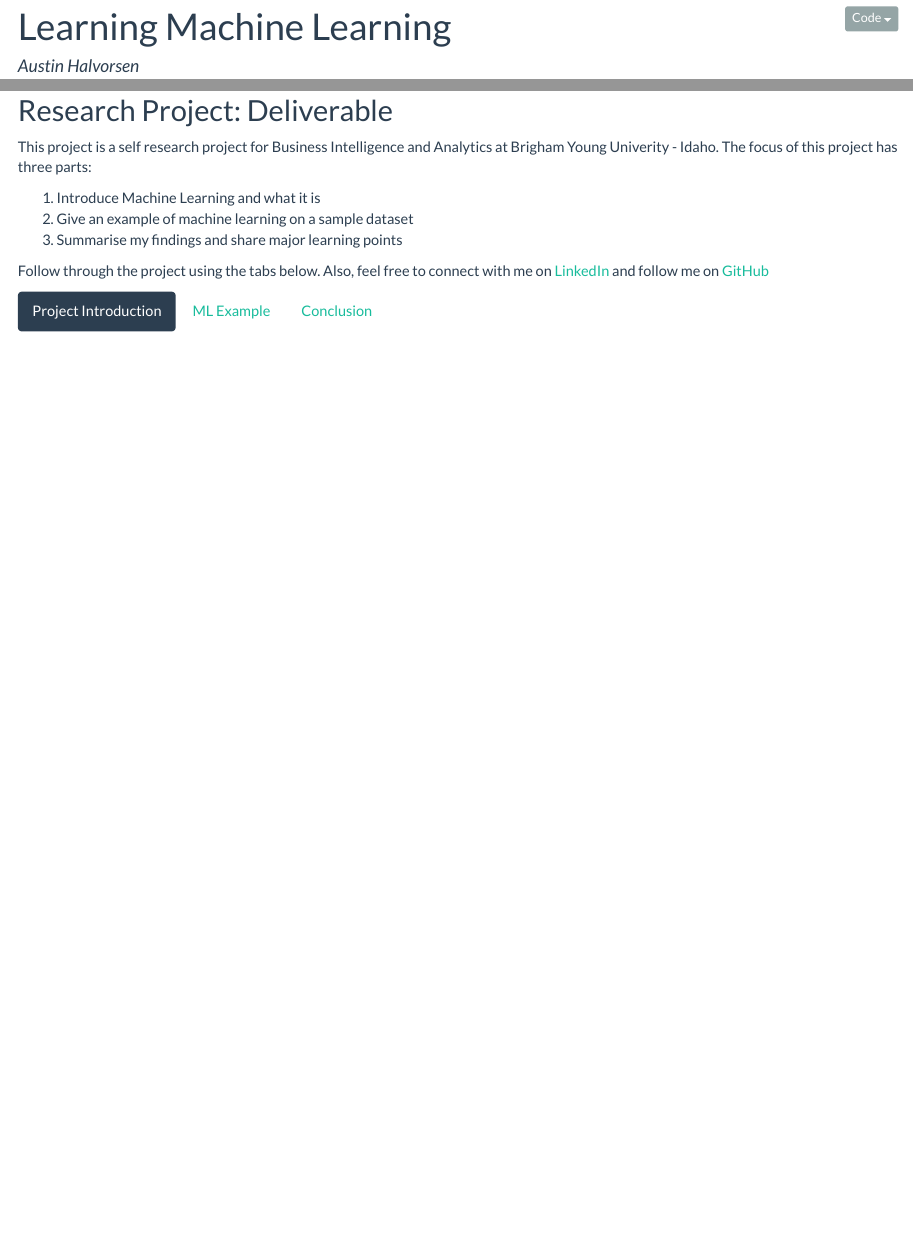
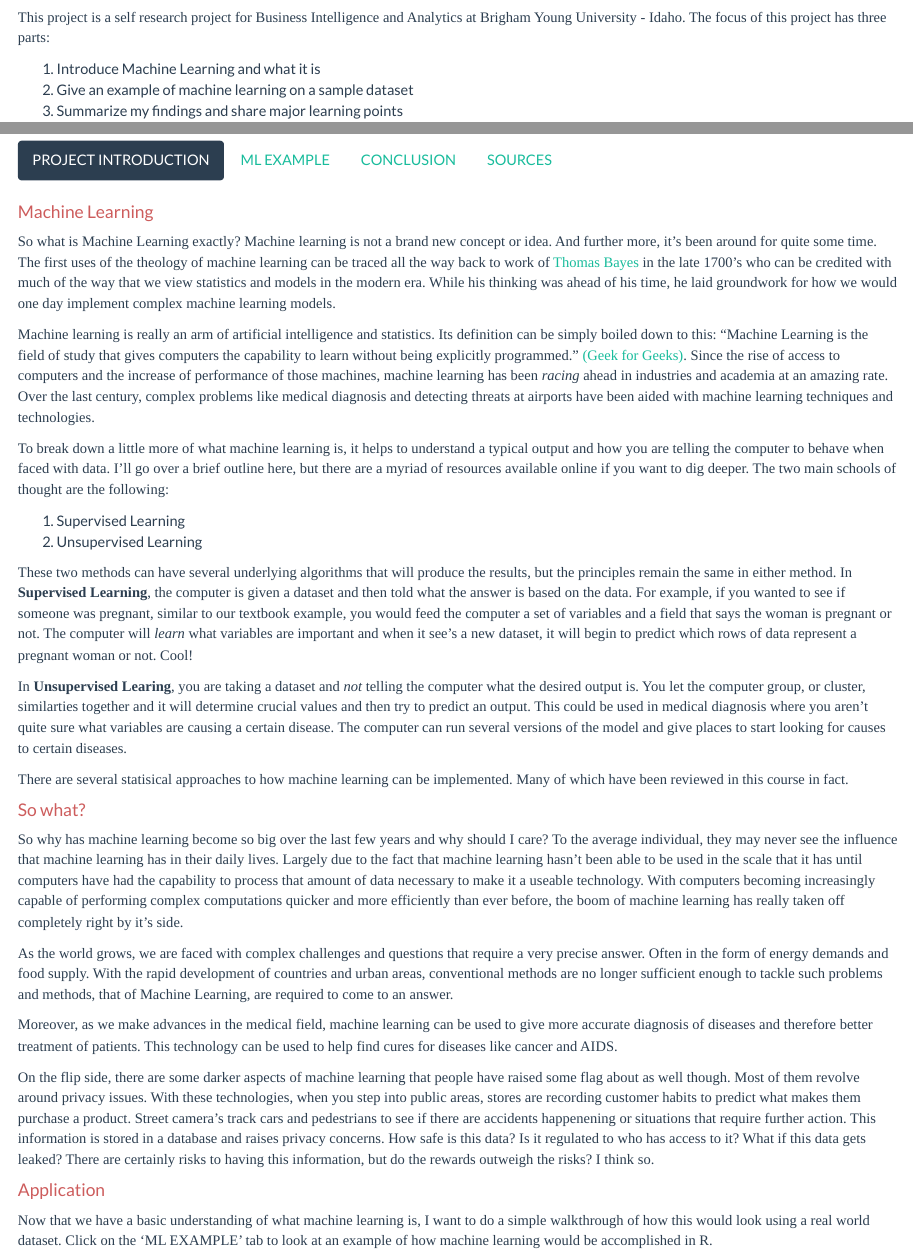
Before and after one commit to austinhal/cit381, an R Markdown document (MachineLearning/MachineLearning.Rmd): the page in a window 1100 px wide, from 10 px down before the commit and from 180 px down after it, and a second part further down, joined at a grey line. The pictures show the output file MachineLearning/MachineLearning.html that the author committed with the source, opened offline.

Commit message:
continue research

```diff
--- a/MachineLearning/MachineLearning.Rmd
+++ b/MachineLearning/MachineLearning.Rmd
@@ -22,19 +36,50 @@ library(mosaic)
 
 ## Research Project: Deliverable {.tabset .tabset-fade .tabset-pills}
 
-This project is a self research project for Business Intelligence and Analytics at Brigham Young Univerity - Idaho. The focus of this project has three parts:
+This project is a self research project for Business Intelligence and Analytics at Brigham Young University - Idaho. The focus of this project has three parts:
 
 1. Introduce Machine Learning and what it is
 2. Give an example of machine learning on a sample dataset
-3. Summarise my findings and share major learning points
+3. Summarize my findings and share major learning points
 
 Follow through the project using the tabs below. Also, feel free to connect with me on [LinkedIn](https://www.linkedin.com/in/ahalvo/) and follow me on [GitHub](http://www.github.com/austinhal)
 
-### Project Introduction
+### PROJECT INTRODUCTION
+
+#### Machine Learning
+
+So what is Machine Learning exactly? Machine learning is not a brand new concept or idea. And further more, it's been around for quite some time. The first uses of the theology of machine learning can be traced all the way back to work of [Thomas Bayes](http://www-history.mcs.st-andrews.ac.uk/Biographies/Bayes.html) in the late 1700's who can be credited with much of the way that we view statistics and models in the modern era. While his thinking was ahead of his time, he laid groundwork for how we would one day implement complex machine learning models.
+
+Machine learning is really an arm of artificial intelligence and statistics. Its definition can be simply boiled down to this: "Machine Learning is the field of study that gives computers the capability to learn without being explicitly programmed." [(Geek for Geeks)](https://www.geeksforgeeks.org/machine-learning/). Since the rise of access to computers and the increase of performance of those machines, machine learning has been *racing* ahead in industries and academia at an amazing rate. Over the last century, complex problems like medical diagnosis and detecting threats at airports have been aided with machine learning techniques and technologies.
+
+To break down a little more of what machine learning is, it helps to understand a typical output and how you are telling the computer to behave when faced with data. I'll go over a brief outline here, but there are a myriad of resources available online if you want to dig deeper. The two main schools of thought are the following:
+
+1. Supervised Learning
+2. Unsupervised Learning
+
+These two methods can have several underlying algorithms that will produce the results, but the principles remain the same in either method. In **Supervised Learning**, the computer is given a dataset and then told what the answer is based on the data. For example, if you wanted to see if someone was pregnant, similar to our textbook example, you would feed the computer a set of variables and a field that says the woman is pregnant or not. The computer will *learn* what variables are important and when it see's a new dataset, it will begin to predict which rows of data represent a pregnant woman or not. Cool!
+
+In **Unsupervised Learing**, you are taking a dataset and *not* telling the computer what the desired output is. You let the computer group, or cluster, similarties together and it will determine crucial values and then try to predict an output. This could be used in medical diagnosis where you aren't quite sure what variables are causing a certain disease. The computer can run several versions of the model and give places to start looking for causes to certain diseases.
+
+There are several statisical approaches to how machine learning can be implemented. Many of which have been reviewed in this course in fact.
+
+#### So what?
+
+So why has machine learning become so big over the last few years and why should I care? To the average individual, they may never see the influence that machine learning has in their daily lives. Largely due to the fact that machine learning hasn't been able to be used in the scale that it has until computers have had the capability to process that amount of data necessary to make it a useable technology. With computers becoming increasingly capable of performing complex computations quicker and more efficiently than ever before, the boom of machine learning has really taken off completely right by it's side.
+
+As the world grows, we are faced with complex challenges and questions that require a very precise answer. Often in the form of energy demands and food supply. With the rapid development of countries and urban areas, conventional methods are no longer sufficient enough to tackle such problems and methods, that of Machine Learning, are required to come to an answer.
+
+Moreover, as we make advances in the medical field, machine learning can be used to give more accurate diagnosis of diseases and therefore better treatment of patients. This technology can be used to help find cures for diseases like cancer and AIDS.
+
+On the flip side, there are some darker aspects of machine learning that people have raised some flag about as well though. Most of them revolve around privacy issues. With these technologies, when you step into public areas, stores are recording customer habits to predict what makes them purchase a product. Street camera's track cars and pedestrians to see if there are accidents happenening or situations that require further action. This information is stored in a database and raises privacy concerns. How safe is this data? Is it regulated to who has access to it? What if this data gets leaked? There are certainly risks to having this information, but do the rewards outweigh the risks? I think so.
+
+#### Application
+
+Now that we have a basic understanding of what machine learning is, I want to do a simple walkthrough of how this would look using a real world dataset. Click on the 'ML EXAMPLE' tab to look at an example of how machine learning would be accomplished in R.
+
+### ML EXAMPLE
 
 
+### CONCLUSION
 
-### ML Example
-
-
-### Conclusion
+### SOURCES
```
Also changed, not shown: MachineLearning/MachineLearning.html, MachineLearning/MachineLearning.Rmd (14 more changed lines).
